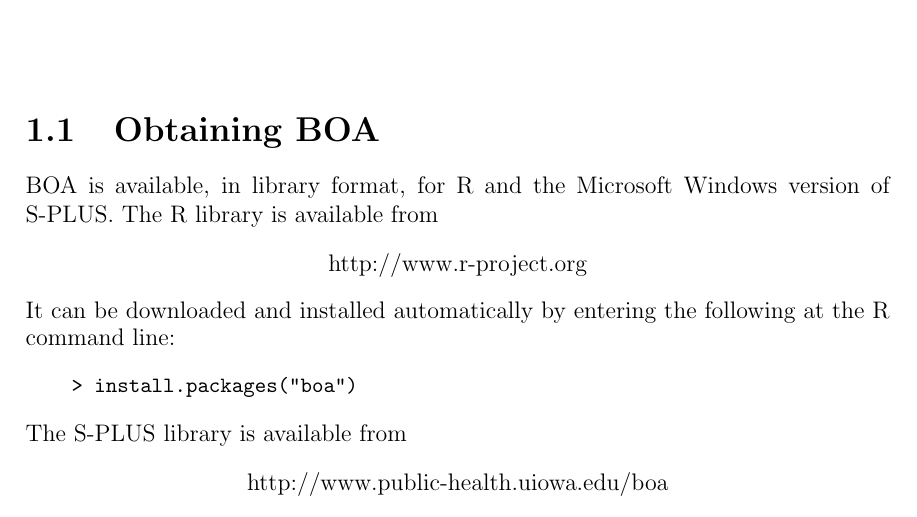
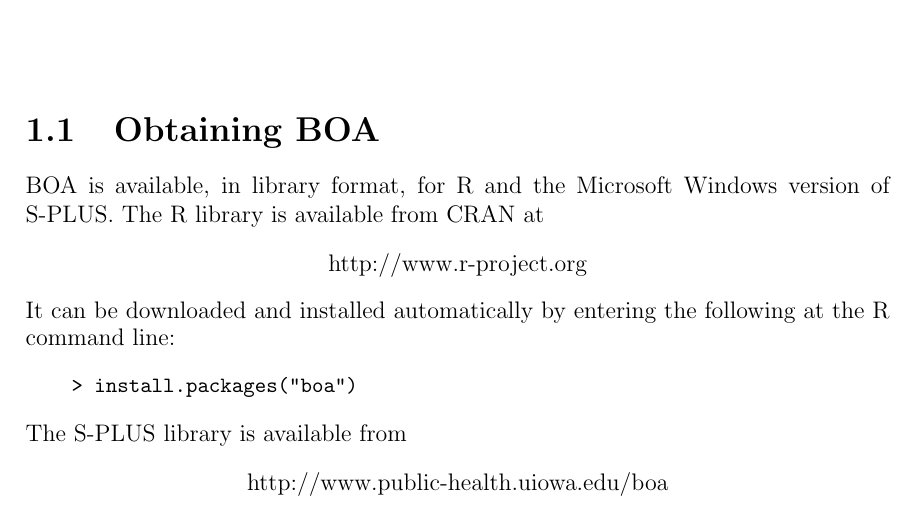
Before and after one commit to cran/boa, a LaTeX thesis (doc/BOA.tex): part of page 5 of 44, cut so that both start at the same text. Compiled offline with pdfLaTeX.

Commit message:
version 1.1.4-2

```diff
--- a/doc/BOA.tex
+++ b/doc/BOA.tex
@@ -20,7 +20,7 @@
 \section{Obtaining BOA}
 \noindent BOA is available, in library format, for R and the
 Microsoft Windows version of S-PLUS.  The R library is available
-from
+from CRAN at
 \begin{center}
 http://www.r-project.org
 \end{center}
```
Also changed, not shown: doc/BOA.pdf, 11 other files.
